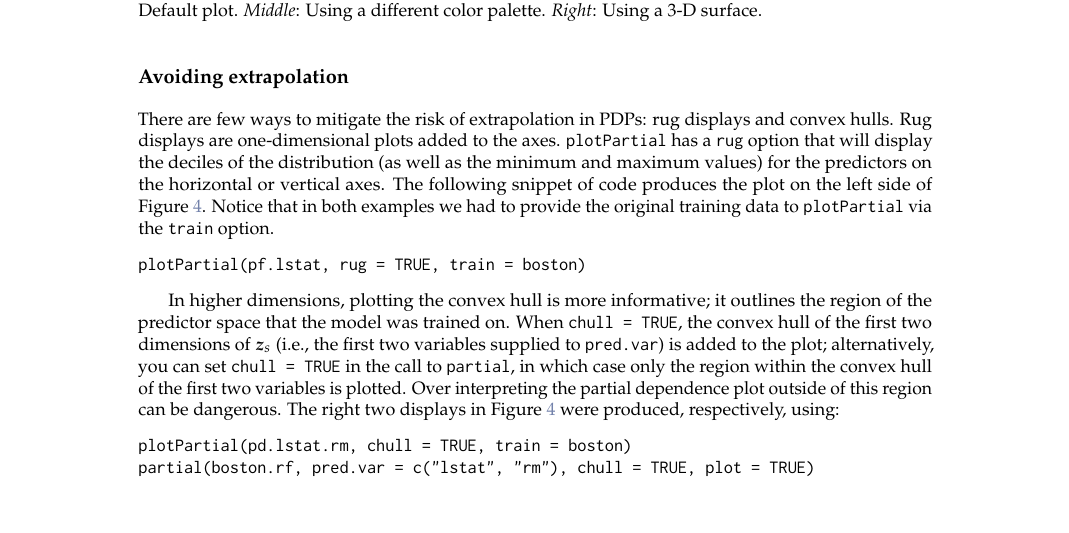
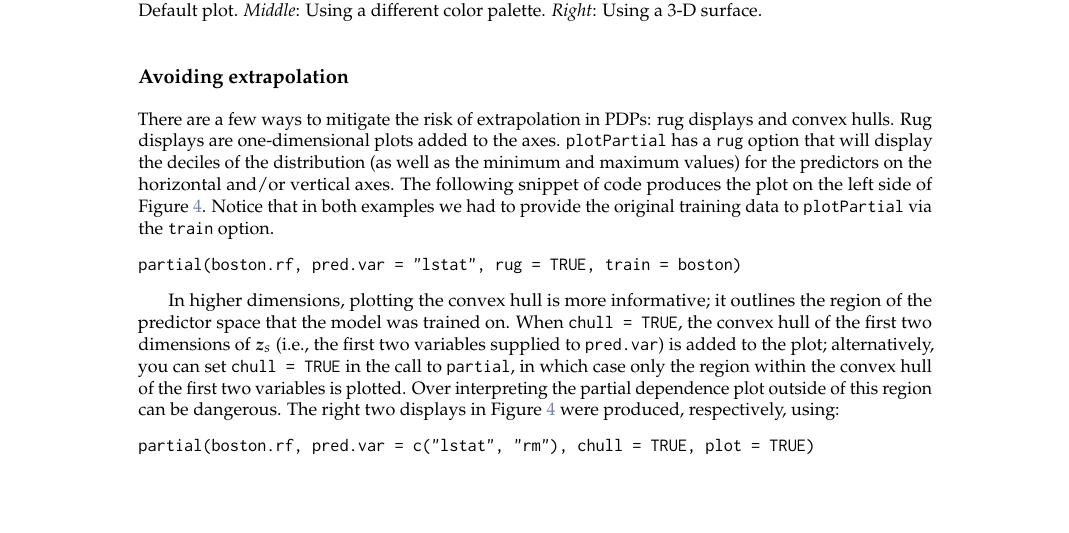
Before and after one commit to guangyuan/pdp, a LaTeX document (manuscript/RJwrapper.tex, which reads manuscript/greenwell.tex): part of page 5 of 9, cut so that both start at the same text. Compiled offline with pdfLaTeX.

Commit message:
minor edits

```diff
--- a/manuscript/greenwell.tex
+++ b/manuscript/greenwell.tex
@@ -184,14 +184,13 @@ Note that the default color map for contour plots is the Matplotlib "viridis" co
 %%%%%%%%%%%%%%%%%%%%%%%%%%%%%%%%%%%%%%%%%%%%%%%%%%%%%%%%%%%%%%%%%%%%%%%%%%%%%%%%
 \subsection{Avoiding extrapolation}
 
-There are few ways to mitigate the risk of extrapolation in PDPs: rug displays and convex hulls. Rug displays are one-dimensional plots added to the axes. \code{plotPartial} has a \code{rug} option that will display the deciles of the distribution (as well as the minimum and maximum values) for the predictors on the horizontal or vertical axes. The following snippet of code produces the plot on the left side of Figure~\ref{fig:partial_extrap}. Notice that in both examples we had to provide the original training data to \code{plotPartial} via the \code{train} option.
+There are a few ways to mitigate the risk of extrapolation in PDPs: rug displays and convex hulls. Rug displays are one-dimensional plots added to the axes. \code{plotPartial} has a \code{rug} option that will display the deciles of the distribution (as well as the minimum and maximum values) for the predictors on the horizontal and/or vertical axes. The following snippet of code produces the plot on the left side of Figure~\ref{fig:partial_extrap}. Notice that in both examples we had to provide the original training data to \code{plotPartial} via the \code{train} option.
 \begin{example}
-plotPartial(pf.lstat, rug = TRUE, train = boston)
+partial(boston.rf, pred.var = "lstat", rug = TRUE, train = boston)
 \end{example}
 
 In higher dimensions, plotting the convex hull is more informative; it outlines the region of the predictor space that the model was trained on. When \code{chull = TRUE}, the convex hull of the first two dimensions of $\boldsymbol{z}_s$ (i.e., the first two variables supplied to \code{pred.var}) is added to the plot; alternatively, you can set \code{chull = TRUE} in the call to \code{partial}, in which case only the region within the convex hull of the first two variables is plotted. Over interpreting the partial dependence plot outside of this region can be dangerous. The right two displays in Figure~\ref{fig:partial_extrap} were produced, respectively, using:
 \begin{example}
-plotPartial(pd.lstat.rm, chull = TRUE, train = boston)
 partial(boston.rf, pred.var = c("lstat", "rm"), chull = TRUE, plot = TRUE)
 \end{example}
 
```
